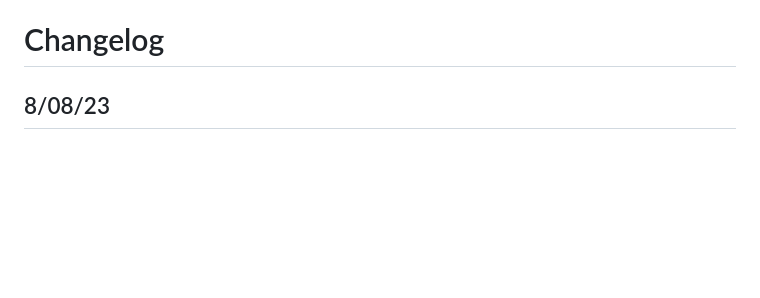
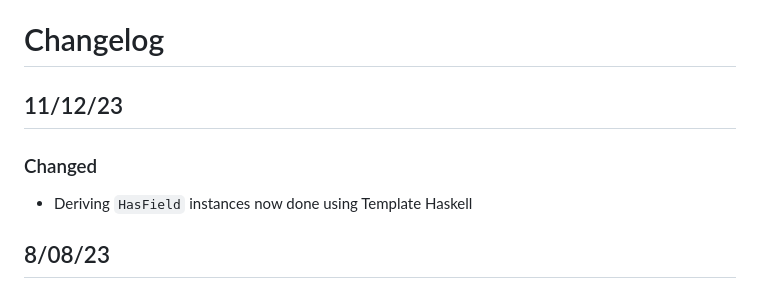
Before and after one commit to input-output-hk/partner-chains-smart-contracts, a Markdown page: onchain/STANDARDS.md, the part around the change. GitHub-like rendering; blank space fills up the shorter version.

Commit message:
Update missing STANDARDS changelog
Forgot to do this as part of a1c8c0a0be54536333a06cf4dec9b34915aad5ad

```diff
--- a/onchain/STANDARDS.md
+++ b/onchain/STANDARDS.md
@@ -6,6 +6,12 @@ our practices for current and future contributors. We intend for this document
 to evolve as our needs change.
 
 # Changelog
+
+## 11/12/23
+
+### Changed
+
+* Deriving `HasField` instances now done using Template Haskell
 
 ## 8/08/23
 
```
